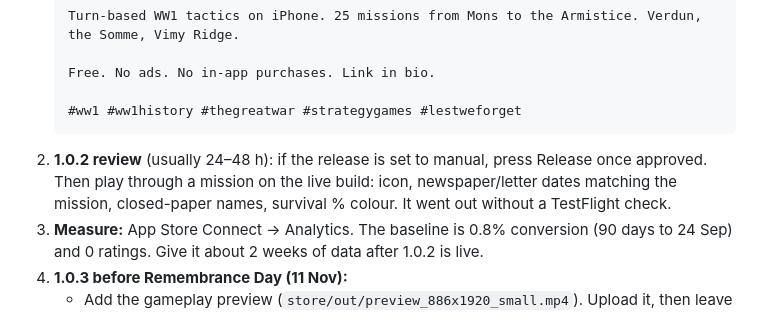
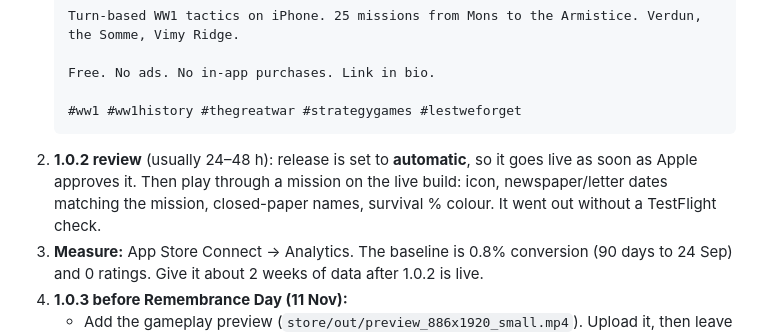
Before and after one commit to StephenLear/trenches-ww1-tactics, a Markdown page: handoffs/HANDOVER-2026-09-28.md, the part around the change. GitHub-like rendering.

Commit message:
Handover: 1.0.2 set to automatic release
Co-Authored-By: Claude Opus 5.5 <noreply@anthropic.com>

````diff
--- a/handoffs/HANDOVER-2026-09-28.md
+++ b/handoffs/HANDOVER-2026-09-28.md
@@ -49,7 +49,7 @@ The Mac no longer had the project. Both paths in old notes (`~/WW1 game/`, `~/Pr
 
    #ww1 #ww1history #thegreatwar #strategygames #lestweforget
    ```
-2. **1.0.2 review** (usually 24–48 h): if the release is set to manual, press Release once approved. Then play through a mission on the live build: icon, newspaper/letter dates matching the mission, closed-paper names, survival % colour. It went out without a TestFlight check.
+2. **1.0.2 review** (usually 24–48 h): release is set to **automatic**, so it goes live as soon as Apple approves it. Then play through a mission on the live build: icon, newspaper/letter dates matching the mission, closed-paper names, survival % colour. It went out without a TestFlight check.
 3. **Measure:** App Store Connect → Analytics. The baseline is 0.8% conversion (90 days to 24 Sep) and 0 ratings. Give it about 2 weeks of data after 1.0.2 is live.
 4. **1.0.3 before Remembrance Day (11 Nov):**
    - Add the gameplay preview (`store/out/preview_886x1920_small.mp4`). Upload it, then leave the page alone until processing finishes.
````
